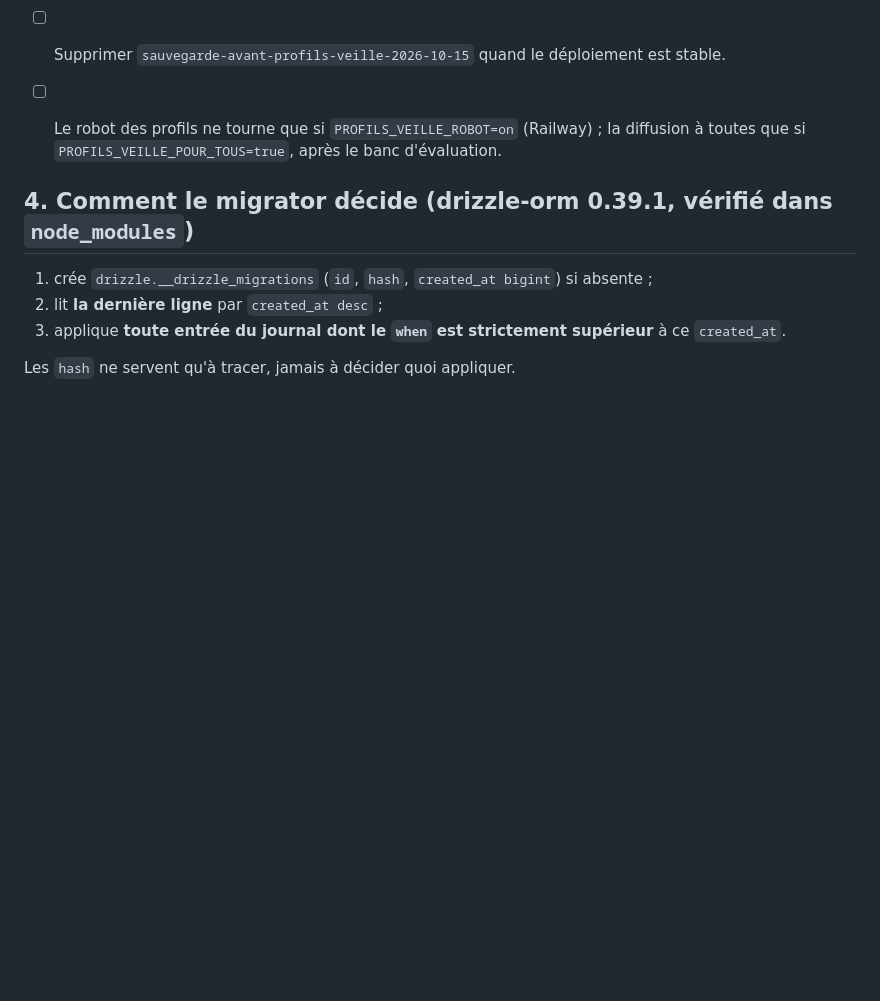
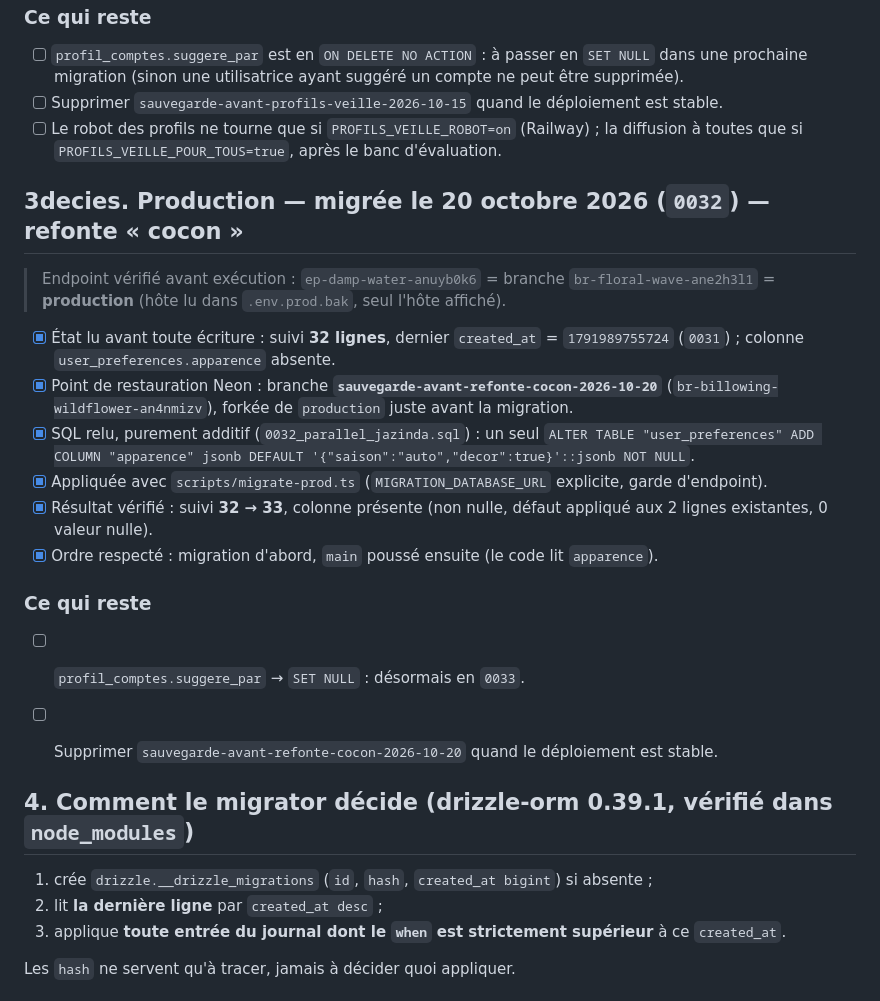
Before and after one commit to jeannemejean/naya, a Markdown page: MIGRATIONS.md, the part around the change. Drawn GitHub-style; blank space fills up the shorter version.

Commit message:
docs(migrations): 0032 appliquée en production le 20 oct. 2026 (refonte cocon)
Co-Authored-By: Claude Opus 5.5 <noreply@anthropic.com>

```diff
--- a/MIGRATIONS.md
+++ b/MIGRATIONS.md
@@ -347,6 +347,27 @@ Livrables de tâche, étape 1 (spec `docs/superpowers/specs/2026-10-06-naya-livr
 - [ ] Le robot des profils ne tourne que si `PROFILS_VEILLE_ROBOT=on` (Railway) ; la diffusion à
       toutes que si `PROFILS_VEILLE_POUR_TOUS=true`, après le banc d'évaluation.
 
+## 3decies. Production — migrée le 20 octobre 2026 (`0032`) — refonte « cocon »
+
+> Endpoint vérifié avant exécution : `ep-damp-water-anuyb0k6` = branche `br-floral-wave-ane2h3l1`
+> = **production** (hôte lu dans `.env.prod.bak`, seul l'hôte affiché).
+
+- [x] État lu avant toute écriture : suivi **32 lignes**, dernier `created_at` = `1791989755724`
+      (`0031`) ; colonne `user_preferences.apparence` absente.
+- [x] Point de restauration Neon : branche **`sauvegarde-avant-refonte-cocon-2026-10-20`**
+      (`br-billowing-wildflower-an4nmizv`), forkée de `production` juste avant la migration.
+- [x] SQL relu, purement additif (`0032_parallel_jazinda.sql`) : un seul
+      `ALTER TABLE "user_preferences" ADD COLUMN "apparence" jsonb DEFAULT '{"saison":"auto","decor":true}'::jsonb NOT NULL`.
+- [x] Appliquée avec `scripts/migrate-prod.ts` (`MIGRATION_DATABASE_URL` explicite, garde d'endpoint).
+- [x] Résultat vérifié : suivi **32 → 33**, colonne présente (non nulle, défaut appliqué aux
+      2 lignes existantes, 0 valeur nulle).
+- [x] Ordre respecté : migration d'abord, `main` poussé ensuite (le code lit `apparence`).
+
+### Ce qui reste
+
+- [ ] `profil_comptes.suggere_par` → `SET NULL` : désormais en `0033`.
+- [ ] Supprimer `sauvegarde-avant-refonte-cocon-2026-10-20` quand le déploiement est stable.
+
 
 ## 4. Comment le migrator décide (drizzle-orm 0.39.1, vérifié dans `node_modules`)
 
```
